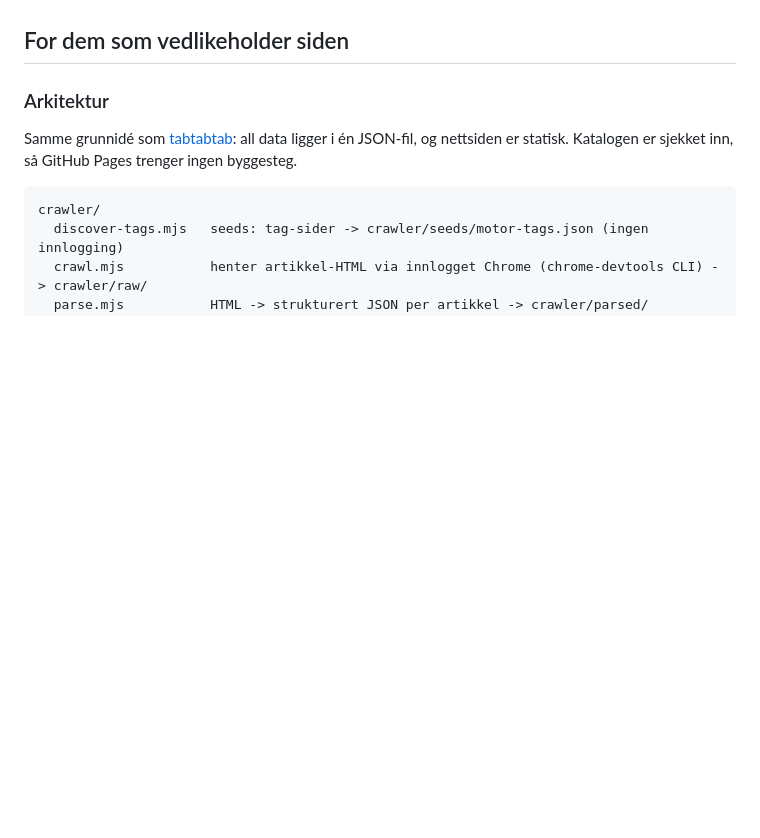
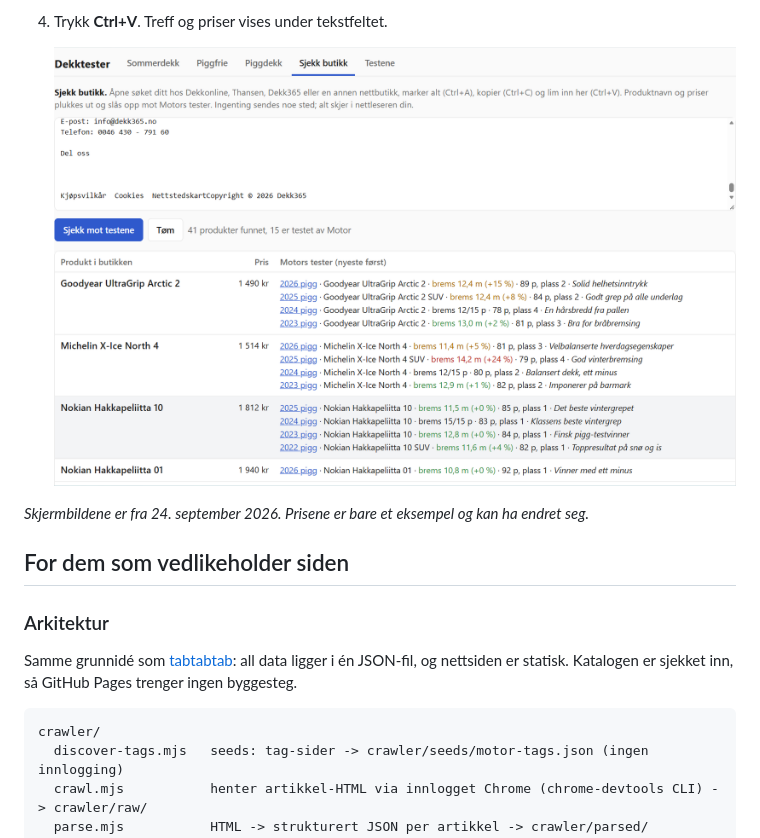
Before and after one commit to aweussom/congenial-potato, a Markdown page: README.md, the part around one of its changes. GitHub-like rendering; pictures changed too: screenshots/butikk-4-resultater.png (added); blank space fills up the shorter version.

Commit message:
Document shop paste flow with screenshots

```diff
--- a/README.md
+++ b/README.md
@@ -28,3 +43,8 @@ I fanen «Sjekk butikk» kan du kopiere teksten fra en butikks søkeresultat (Ct
+4. Trykk **Ctrl+V**. Treff og priser vises under tekstfeltet.
+
+   ![Butikkprodukter med priser og treff i Motors tester etter innliming](screenshots/butikk-4-resultater.png)
+
+*Skjermbildene er fra 24. september 2026. Prisene er bare et eksempel og kan ha endret seg.*
 
 ## For dem som vedlikeholder siden
 
```
Also changed, not shown: other parts of README.md (+15 -0 lines), screenshots/butikk-1-sokeresultat.png (added), screenshots/butikk-2-marker-alt.png (added), screenshots/butikk-3-lim-inn.png (added).
